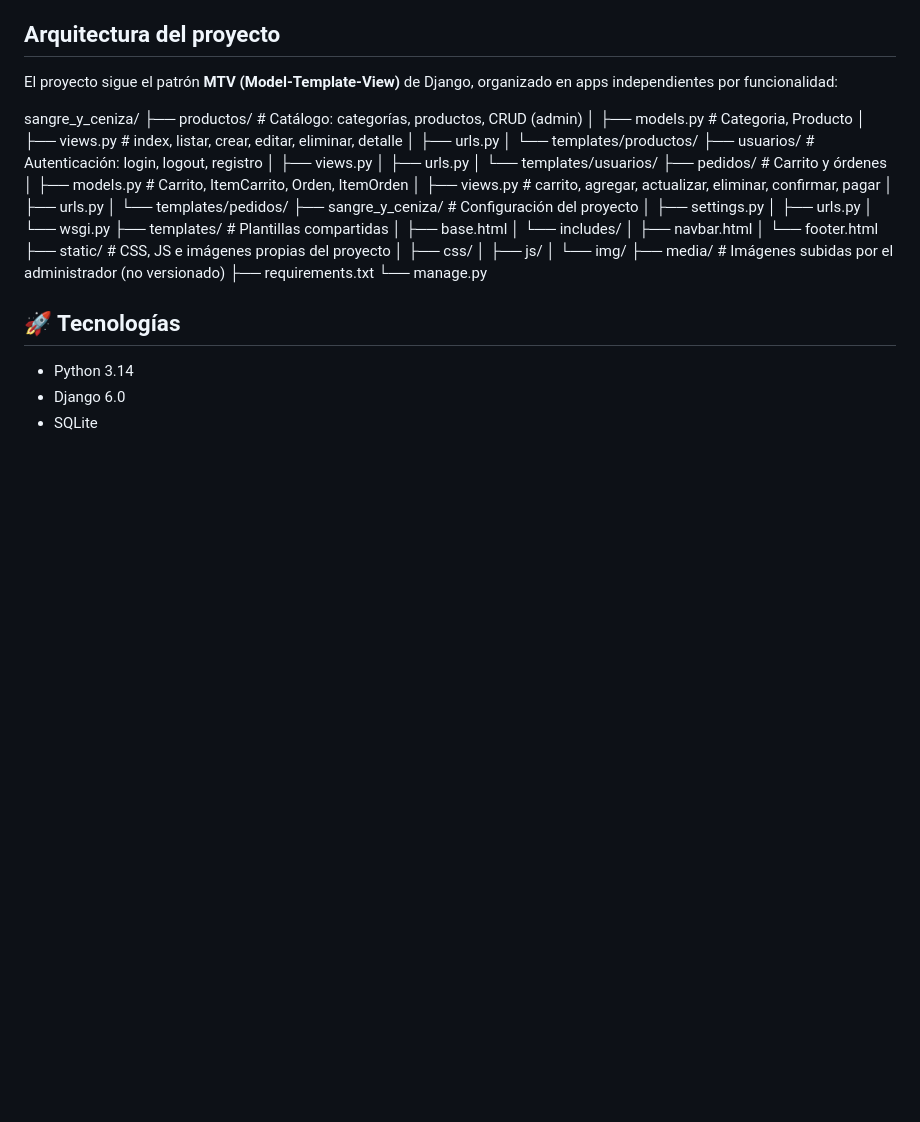
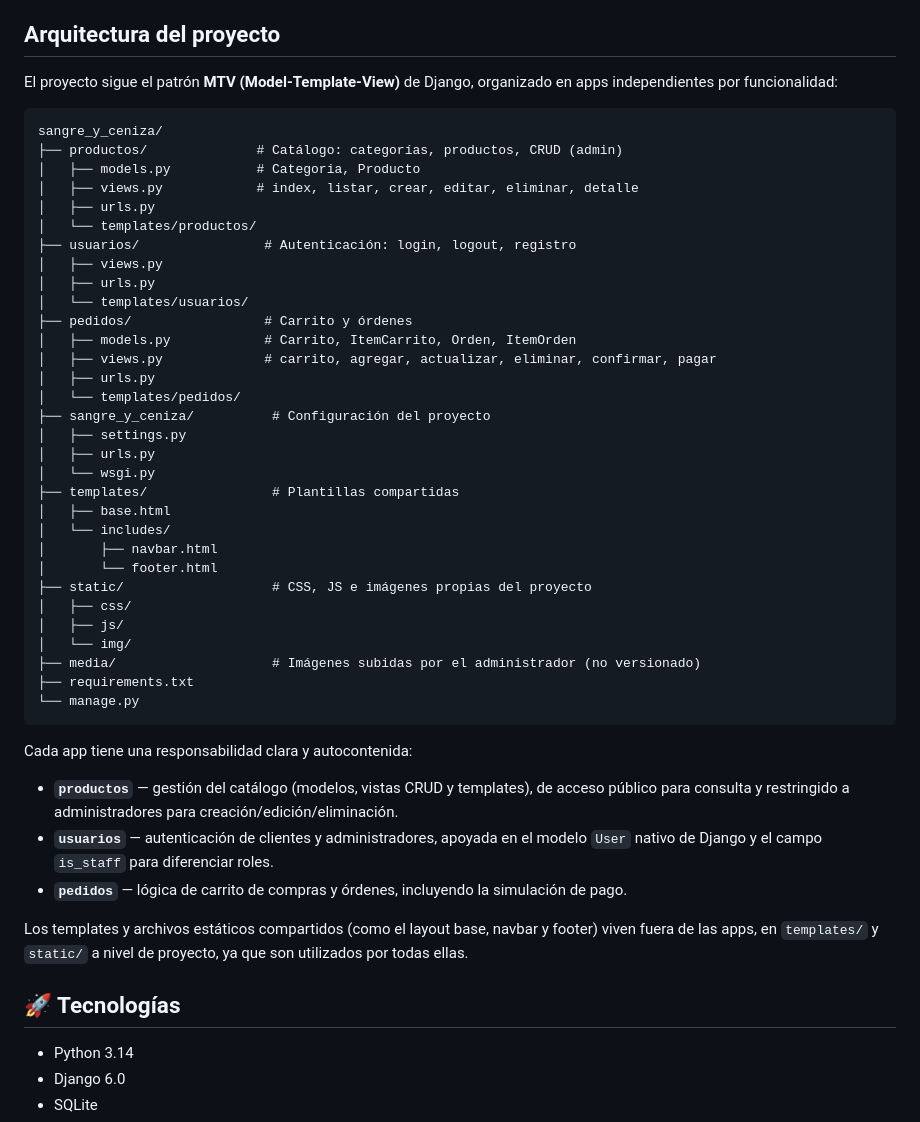
Before and after one commit to Xiihib/sangre_y_ceniza, a Markdown page: README.md, the part around the change. Drawn GitHub-style; blank space fills up the shorter version.

Commit message:
Agrega arquitectura del proyecto al README

````diff
--- a/README.md
+++ b/README.md
@@ -20,6 +20,7 @@ https://github.com/Xiihib/sangre_y_ceniza.git
 
 El proyecto sigue el patrón **MTV (Model-Template-View)** de Django, organizado en apps independientes por funcionalidad:
 
+```
 sangre_y_ceniza/
 ├── productos/              # Catálogo: categorías, productos, CRUD (admin)
 │   ├── models.py           # Categoria, Producto
@@ -51,6 +52,15 @@ sangre_y_ceniza/
 ├── media/                    # Imágenes subidas por el administrador (no versionado)
 ├── requirements.txt
 └── manage.py
+```
+
+Cada app tiene una responsabilidad clara y autocontenida:
+
+- **`productos`** — gestión del catálogo (modelos, vistas CRUD y templates), de acceso público para consulta y restringido a administradores para creación/edición/eliminación.
+- **`usuarios`** — autenticación de clientes y administradores, apoyada en el modelo `User` nativo de Django y el campo `is_staff` para diferenciar roles.
+- **`pedidos`** — lógica de carrito de compras y órdenes, incluyendo la simulación de pago.
+
+Los templates y archivos estáticos compartidos (como el layout base, navbar y footer) viven fuera de las apps, en `templates/` y `static/` a nivel de proyecto, ya que son utilizados por todas ellas.
 
 
 ## 🚀 Tecnologías
````
